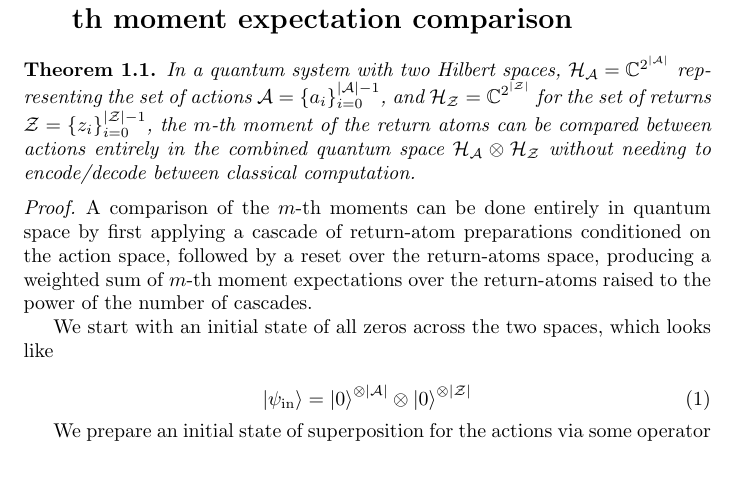
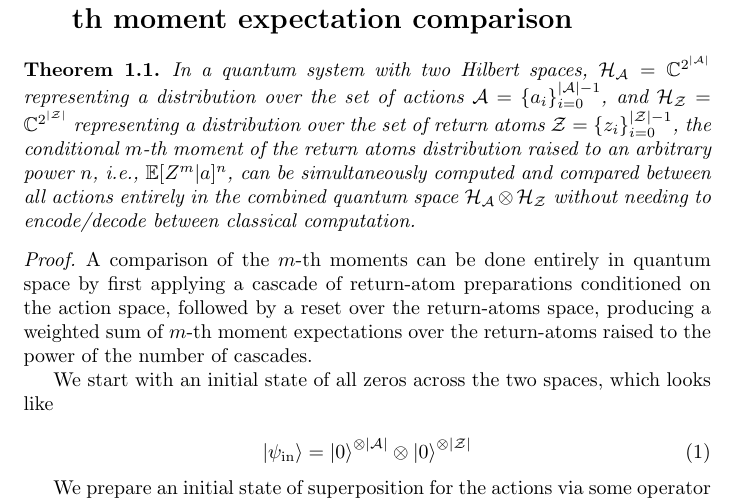
Before and after one commit to news-vt/qnrl, a LaTeX document (proof.tex): part of page 1 of 13, cut so that both start at the same text, the shorter picture padded with empty space. Compiled offline with pdfLaTeX; a LaTeX package or settings file that is missing is left out.

Commit message:
Revise theorem

```diff
--- a/proof.tex
+++ b/proof.tex
@@ -31,7 +31,7 @@
 \section{Proof for cascaded amplitude kickback for $m$-th moment expectation comparison}
 
 \begin{theorem}
-In a quantum system with two Hilbert spaces, $\mathcal{H}_{\mathcal{A}} = \mathbb{C}^{2^{|\mathcal{A}|}}$ representing the set of actions $\mathcal{A} = \{a_i\}_{i=0}^{|\mathcal{A}| - 1}$, and $\mathcal{H}_{\mathcal{Z}} = \mathbb{C}^{2^{|\mathcal{Z}|}}$ for the set of returns $\mathcal{Z} = \{z_i\}_{i=0}^{|\mathcal{Z}| - 1}$, the $m$-th moment of the return atoms can be compared between actions entirely in the combined quantum space $\mathcal{H}_{\mathcal{A}} \otimes \mathcal{H}_{\mathcal{Z}}$ without needing to encode/decode between classical computation.
+In a quantum system with two Hilbert spaces, $\mathcal{H}_{\mathcal{A}} = \mathbb{C}^{2^{|\mathcal{A}|}}$ representing a distribution over the set of actions $\mathcal{A} = \{a_i\}_{i=0}^{|\mathcal{A}| - 1}$, and $\mathcal{H}_{\mathcal{Z}} = \mathbb{C}^{2^{|\mathcal{Z}|}}$ representing a distribution over the set of return atoms $\mathcal{Z} = \{z_i\}_{i=0}^{|\mathcal{Z}| - 1}$, the conditional $m$-th moment of the return atoms distribution raised to an arbitrary power $n$, i.e., $\mathbb{E}[Z^{m} | a]^{n}$, can be simultaneously computed and compared between all actions entirely in the combined quantum space $\mathcal{H}_{\mathcal{A}} \otimes \mathcal{H}_{\mathcal{Z}}$ without needing to encode/decode between classical computation.
 \end{theorem}
 
 \begin{proof}
```
